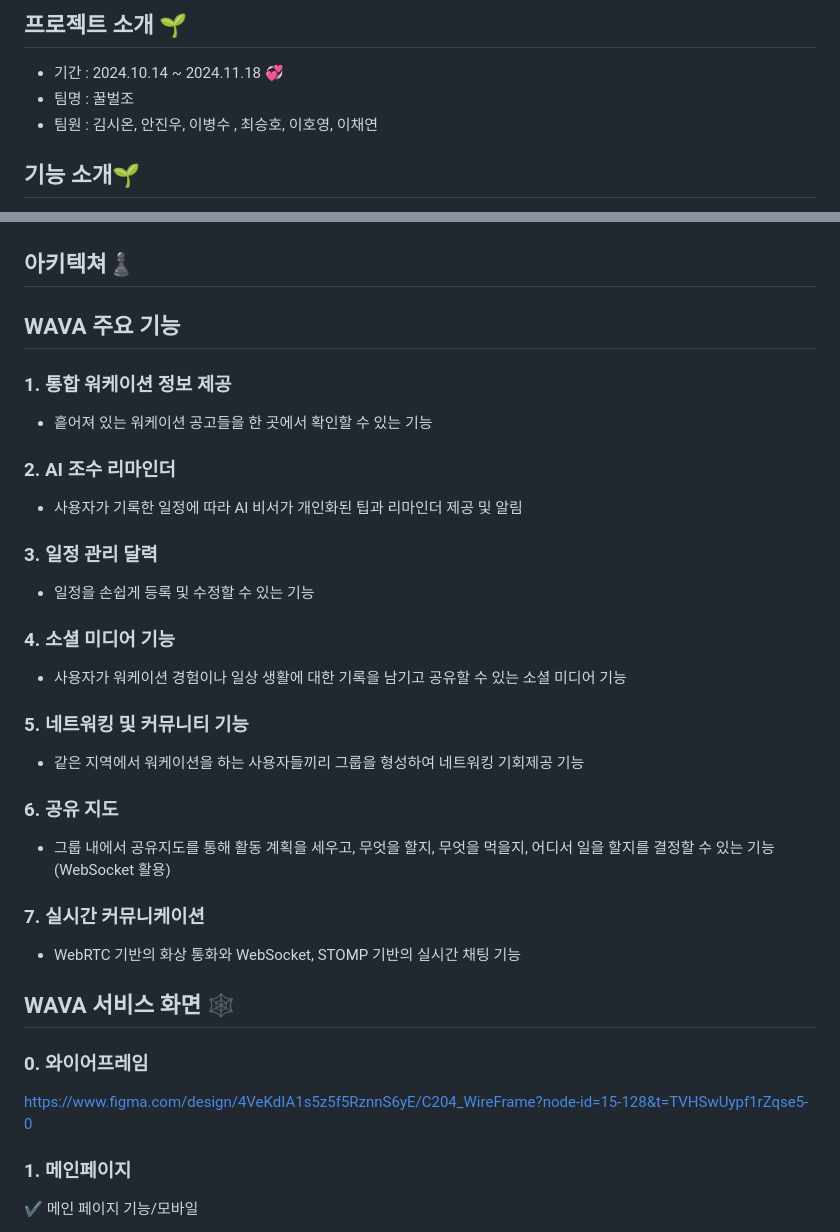
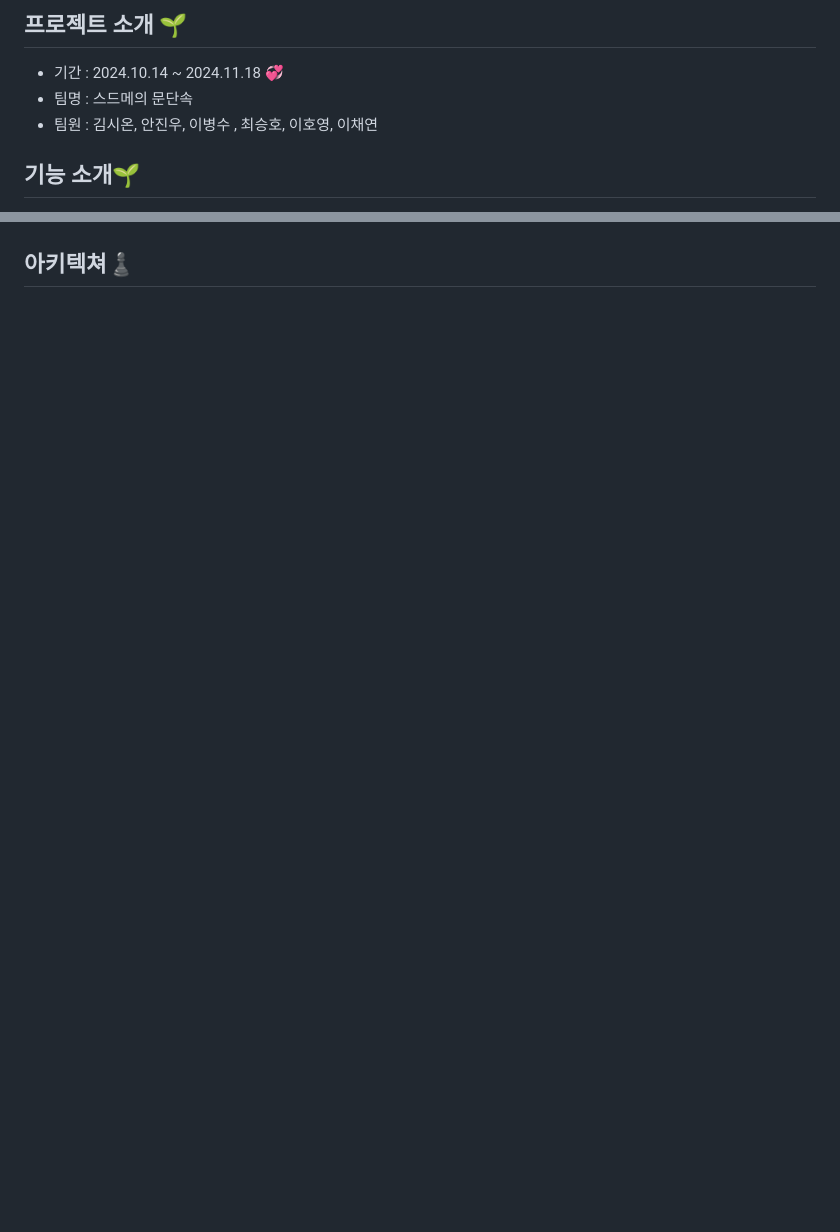
Before and after one commit to byeongsuLEE/weddy, a Markdown page: README.md, 2 parts joined by grey strips. Drawn GitHub-style; blank space fills up the shorter version.

```diff
--- a/README.md
+++ b/README.md
@@ -2,7 +2,7 @@
 
 ## 프로젝트 소개 🌱
 - 기간 : 2024.10.14 ~ 2024.11.18 💞️
-- 팀명 : 꿀벌조
+- 팀명 : 스드메의 문단속
 - 팀원 : 김시온, 안진우, 이병수 , 최승호, 이호영, 이채연
 
 ## 기능 소개🌱
@@ -96,45 +96,2 @@
 
 ## 아키텍쳐♟️
-
-
-
-## WAVA 주요 기능
-
-### 1. 통합 워케이션 정보 제공
-
-- 흩어져 있는 워케이션 공고들을 한 곳에서 확인할 수 있는 기능
-
-### 2. AI 조수 리마인더
-
-- 사용자가 기록한 일정에 따라 AI 비서가 개인화된 팁과 리마인더 제공 및 알림
-
-### 3. 일정 관리 달력
-
-- 일정을 손쉽게 등록 및 수정할 수 있는 기능
-
-### 4. 소셜 미디어 기능
-
-- 사용자가 워케이션 경험이나 일상 생활에 대한 기록을 남기고 공유할 수 있는 소셜 미디어 기능
-
-### 5. 네트워킹 및 커뮤니티 기능
-
-- 같은 지역에서 워케이션을 하는 사용자들끼리 그룹을 형성하여 네트워킹 기회제공 기능
-
-### 6. 공유 지도
-
-- 그룹 내에서 공유지도를 통해 활동 계획을 세우고, 무엇을 할지, 무엇을 먹을지, 어디서 일을 할지를 결정할 수 있는 기능(WebSocket 활용)
-
-### 7. 실시간 커뮤니케이션
-
-- WebRTC 기반의 화상 통화와 WebSocket, STOMP 기반의 실시간 채팅 기능
-
-## WAVA 서비스 화면 🕸️
-
-### 0. 와이어프레임
-
-https://www.figma.com/design/4VeKdIA1s5z5f5RznnS6yE/C204_WireFrame?node-id=15-128&t=TVHSwUypf1rZqse5-0
-
-### 1. 메인페이지
-
-✔️ 메인 페이지 기능/모바일
-
```
Also changed, not shown: other parts of README.md (+12 -68 lines).
